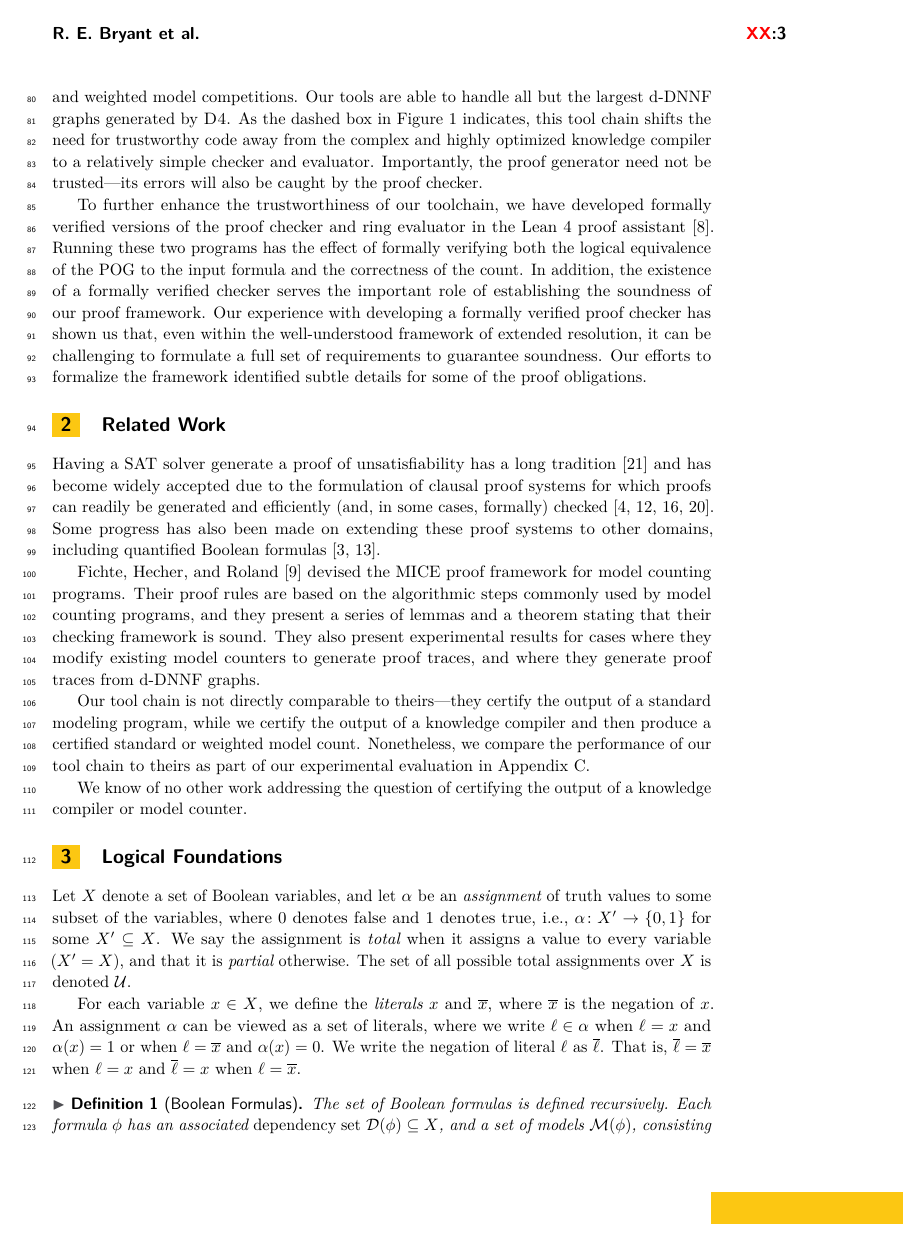
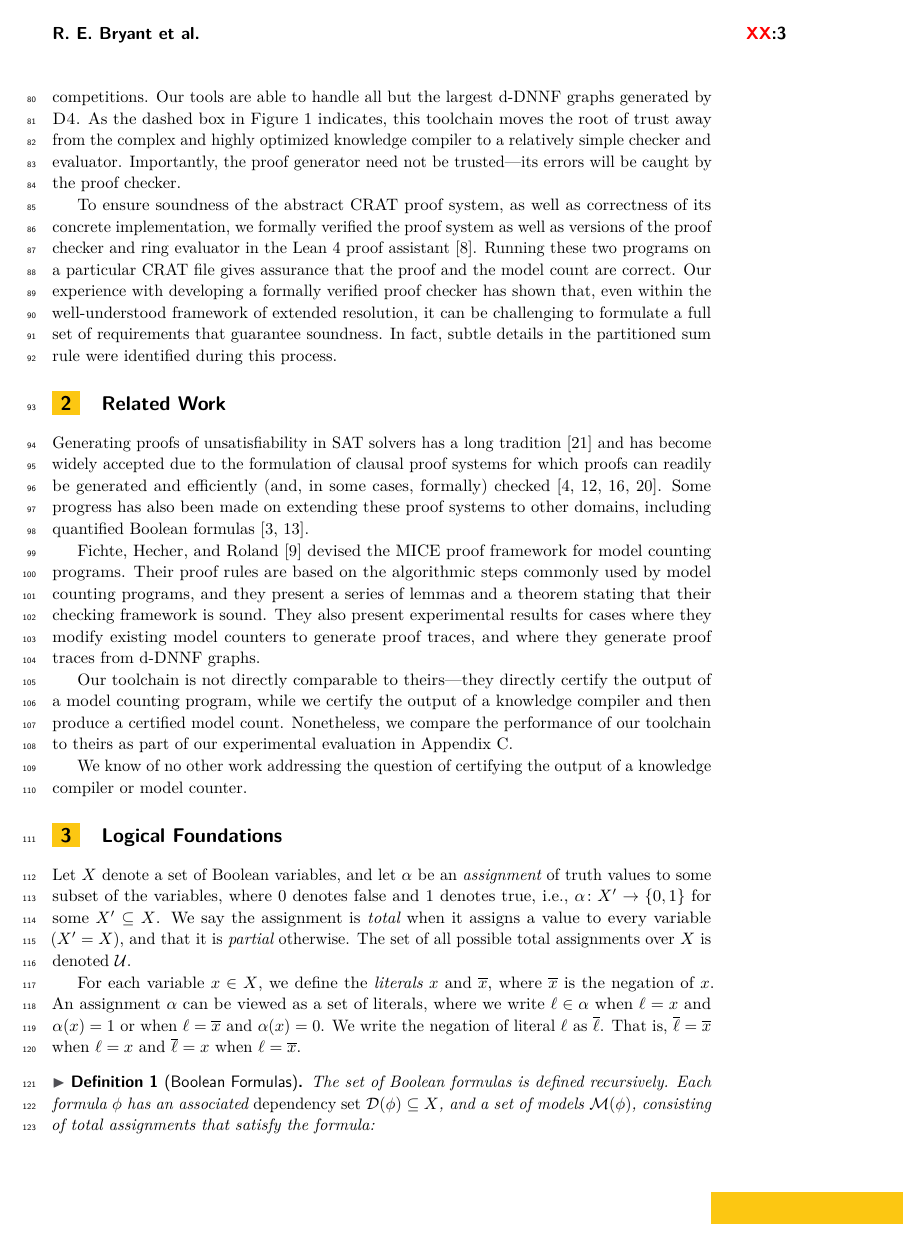
Before and after one commit to avigad/model-counting, a LaTeX paper (doc/mc-paper.tex): page 3 of 33. Compiled offline with pdfLaTeX.

Commit message:
adjust phrasing in introduction

```diff
--- a/doc/mc-paper.tex
+++ b/doc/mc-paper.tex
@@ -205,5 +205,3 @@ create the first formally verified toolchain for weighted and unweighted model c
 
 \section{Introduction}
 
-Modern Boolean satisfiability (SAT) solvers can
-find a satisfying assignment to a Boolean formula or generate a proof that no
@@ -266,3 +259,0 @@ conjunctive normal form (CNF).  A proof consists of a sequence of
-clause addition and deletion steps, based on an extended resolution
-proof system~\cite{Tseitin:1983}.  We present a set of conditions that
-a CRAT file must satisfy to provide an equivalence proof.
@@ -315,5 +315,3 @@ a CRAT file must satisfy to provide an equivalence proof.
 
 \end{tikzpicture}
 }
-\caption{Certifying Tool Chain.
-  The output of a standard knowledge compiler is converted into a combined graph/proof (CRAT) that can be independently checked and evaluated}
@@ -332,29 +333,24 @@ We evaluate the capabilities of this tool chain using
 benchmark formulas from the 2022 standard and weighted model
 competitions.  Our tools are able to handle all but the largest d-DNNF
 graphs generated by \dfour{}.
-As the dashed box in Figure~\ref{fig:chain} indicates, this tool chain
-shifts the need for trustworthy code away from the complex and highly
+As the dashed box in Figure~\ref{fig:chain} indicates, this toolchain
+moves the root of trust away from the complex and highly
 optimized knowledge compiler to a relatively simple checker and
 evaluator.  Importantly, the proof generator need not be
-trusted---its errors will also be caught by the proof checker.
-
-To further enhance the trustworthiness of our toolchain, we have
-developed formally verified versions of the proof checker and ring
-evaluator in the \lean{} proof assistant~\cite{demoura:cade:2021}.  Running these two programs
-has the effect of formally verifying both the logical equivalence of
-the POG to the input formula and the correctness of the count.  In
-addition, the existence of a formally verified checker serves the
-important role of establishing the soundness of our proof framework.
-Our
-experience with developing a formally verified proof checker has shown
-us that, even within the well-understood framework of extended
-resolution, it can be challenging to formulate a full set of requirements to guarantee soundness.
-Our efforts to formalize the framework
-identified subtle details for some of the proof obligations.
+trusted---its errors will be caught by the proof checker.
+
+To ensure soundness of the abstract CRAT proof system, as well as correctness of its
+concrete implementation, we formally verified the proof system as well as versions
+of the proof checker and ring evaluator in the \lean{} proof assistant~\cite{demoura:cade:2021}.
+Running these two programs on a particular CRAT file gives assurance that the proof
+and the model count are correct. Our experience with developing a formally verified
+proof checker has shown that, even within the well-understood framework of extended
+resolution, it can be challenging to formulate a full set of requirements that guarantee soundness.
+In fact, subtle details in the partitioned sum rule were identified during this process.
 
 \section{Related Work}
 
-Having a SAT solver generate a proof of unsatisfiability has a long
+Generating proofs of unsatisfiability in SAT solvers has a long
 tradition~\cite{ZhangMalik} and has become widely accepted due to the
 formulation of clausal proof systems for which proofs can readily be
 generated and efficiently (and, in some cases, formally) checked
@@ -374,15 +370,15 @@ traces from d-DNNF graphs.
 %% They have not formally verified their
 %%proof framework or created a formally verified checker.
 
-Our tool chain is not directly
-comparable to theirs---they certify the output of a standard modeling
+Our toolchain is not directly
+comparable to theirs---they directly certify the output of a model counting
 program, while we certify the output of a knowledge compiler and then
-produce a certified standard or weighted model count.
+produce a certified model count.
 %% Their tool
 %% chain can be applied to some programs that are pure model counters,
 %%while ours can be applied to pure knowledge compilers.
 Nonetheless,
-we compare the performance of our tool chain to theirs as part of our
+we compare the performance of our toolchain to theirs as part of our
 experimental evaluation in Appendix~\ref{app:experiments}.
 
 We know of no other
```
Also changed, not shown: doc/mc-paper.tex (62 more changed lines).
